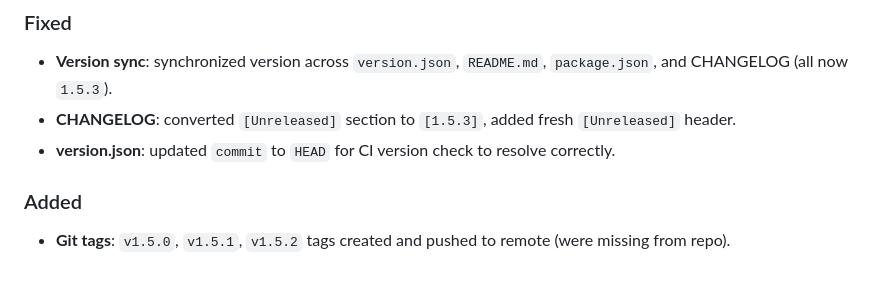
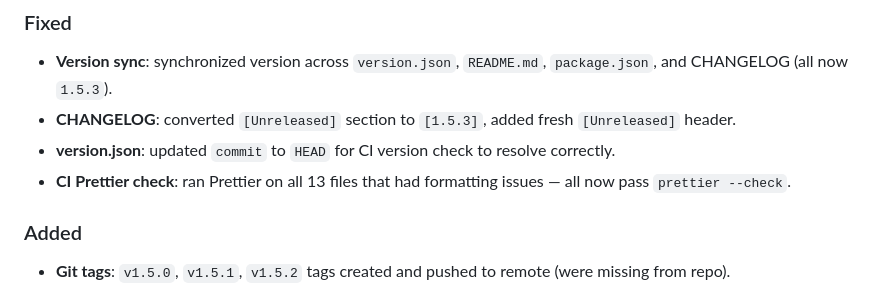
Before and after one commit to TristanHottier/BH_Sim, a Markdown page: CHANGELOG.md, the part around the change. GitHub-like rendering.

Commit message:
chore: add Prettier CI fix to CHANGELOG v1.5.3

```diff
--- a/CHANGELOG.md
+++ b/CHANGELOG.md
@@ -17,6 +17,7 @@ The format is based on [Keep a Changelog](https://keepachangelog.com/en/1.1.0/),
   `1.5.3`).
 - **CHANGELOG**: converted `[Unreleased]` section to `[1.5.3]`, added fresh `[Unreleased]` header.
 - **version.json**: updated `commit` to `HEAD` for CI version check to resolve correctly.
+- **CI Prettier check**: ran Prettier on all 13 files that had formatting issues — all now pass `prettier --check`.
 
 ### Added
 
```
